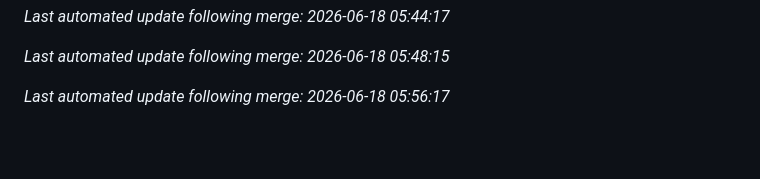
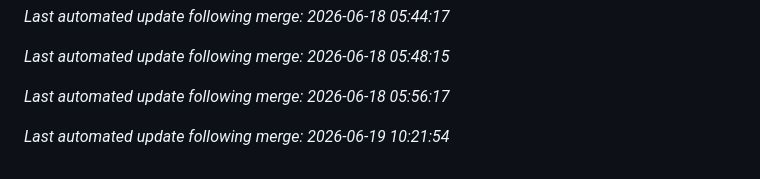
Before and after one commit to aj1126/FamilyAccountant, a Markdown page: README.md, the part around the change. Drawn GitHub-style; blank space fills up the shorter version.

Commit message:
docs: auto-update README after merge [skip ci]

```diff
--- a/README.md
+++ b/README.md
@@ -186,3 +186,5 @@ See [CHANGELOG.md](./CHANGELOG.md) for a detailed history of all changes.
 *Last automated update following merge: 2026-06-18 05:48:15*
 
 *Last automated update following merge: 2026-06-18 05:56:17*
+
+*Last automated update following merge: 2026-06-19 10:21:54*
```
